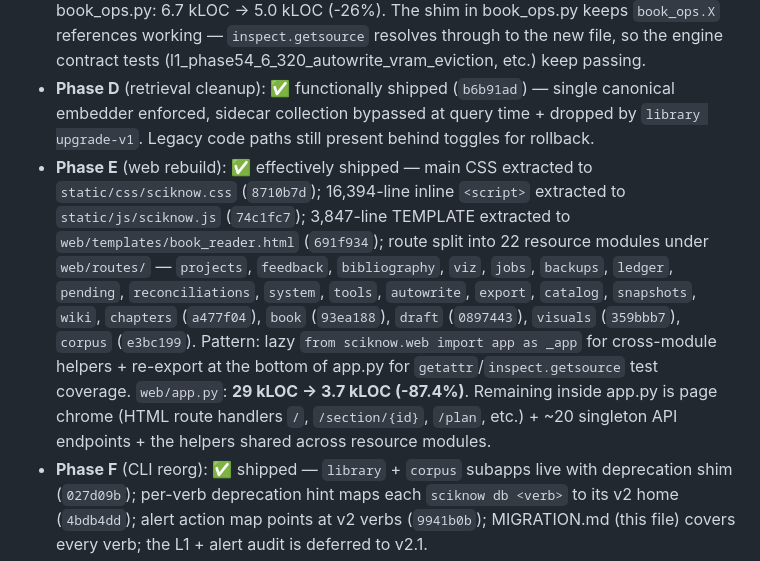
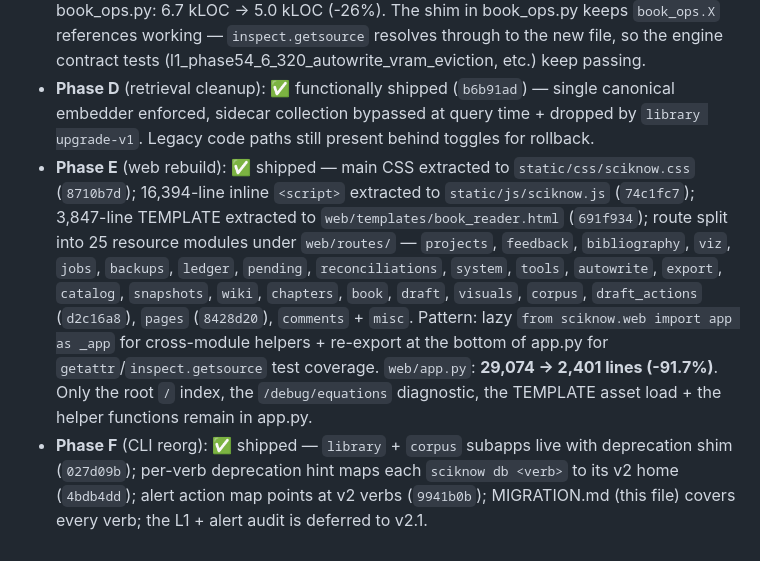
Before and after one commit to claudenstein/sciknow, a Markdown page: MIGRATION.md, the part around the change. Rendered like a GitHub page.

Commit message:
docs(v2): MIGRATION.md catalogues all 25 route modules + final -91.7% number
Co-Authored-By: Claude Opus 4.7 (1M context) <noreply@anthropic.com>

```diff
--- a/MIGRATION.md
+++ b/MIGRATION.md
@@ -178,7 +178,7 @@ branch:
 - **Phase B** (embedder + reranker on llama-server): ✅ shipped + exit criteria met (`2058d1e`, `b6b91ad`, `e9878c6` — FlagEmbedding/sentence-transformers/ollama dropped from direct deps)
 - **Phase C** (autowrite simplification): ✅ shipped — events.py + is_active migration (`8437db2`); `core/autowrite.py` re-export shim landed first (`499e6e8`); the engine bodies (`autowrite_section_stream`, `_autowrite_section_body`, `autowrite_chapter_all_sections_stream`) then moved out of `book_ops.py` (this commit). book_ops.py: 6.7 kLOC → 5.0 kLOC (-26%). The shim in book_ops.py keeps `book_ops.X` references working — `inspect.getsource` resolves through to the new file, so the engine contract tests (l1_phase54_6_320_autowrite_vram_eviction, etc.) keep passing.
 - **Phase D** (retrieval cleanup): ✅ functionally shipped (`b6b91ad`) — single canonical embedder enforced, sidecar collection bypassed at query time + dropped by `library upgrade-v1`. Legacy code paths still present behind toggles for rollback.
-- **Phase E** (web rebuild): ✅ effectively shipped — main CSS extracted to `static/css/sciknow.css` (`8710b7d`); 16,394-line inline `<script>` extracted to `static/js/sciknow.js` (`74c1fc7`); 3,847-line TEMPLATE extracted to `web/templates/book_reader.html` (`691f934`); route split into 22 resource modules under `web/routes/` — `projects`, `feedback`, `bibliography`, `viz`, `jobs`, `backups`, `ledger`, `pending`, `reconciliations`, `system`, `tools`, `autowrite`, `export`, `catalog`, `snapshots`, `wiki`, `chapters` (`a477f04`), `book` (`93ea188`), `draft` (`0897443`), `visuals` (`359bbb7`), `corpus` (`e3bc199`). Pattern: lazy `from sciknow.web import app as _app` for cross-module helpers + re-export at the bottom of app.py for `getattr`/`inspect.getsource` test coverage. `web/app.py`: **29 kLOC → 3.7 kLOC (-87.4%)**. Remaining inside app.py is page chrome (HTML route handlers `/`, `/section/{id}`, `/plan`, etc.) + ~20 singleton API endpoints + the helpers shared across resource modules.
+- **Phase E** (web rebuild): ✅ shipped — main CSS extracted to `static/css/sciknow.css` (`8710b7d`); 16,394-line inline `<script>` extracted to `static/js/sciknow.js` (`74c1fc7`); 3,847-line TEMPLATE extracted to `web/templates/book_reader.html` (`691f934`); route split into 25 resource modules under `web/routes/` — `projects`, `feedback`, `bibliography`, `viz`, `jobs`, `backups`, `ledger`, `pending`, `reconciliations`, `system`, `tools`, `autowrite`, `export`, `catalog`, `snapshots`, `wiki`, `chapters`, `book`, `draft`, `visuals`, `corpus`, `draft_actions` (`d2c16a8`), `pages` (`8428d20`), `comments` + `misc`. Pattern: lazy `from sciknow.web import app as _app` for cross-module helpers + re-export at the bottom of app.py for `getattr`/`inspect.getsource` test coverage. `web/app.py`: **29,074 → 2,401 lines (-91.7%)**. Only the root `/` index, the `/debug/equations` diagnostic, the TEMPLATE asset load + the helper functions remain in app.py.
 - **Phase F** (CLI reorg): ✅ shipped — `library` + `corpus` subapps live with deprecation shim (`027d09b`); per-verb deprecation hint maps each `sciknow db <verb>` to its v2 home (`4bdb4dd`); alert action map points at v2 verbs (`9941b0b`); MIGRATION.md (this file) covers every verb; the L1 + alert audit is deferred to v2.1.
 - **Phase G** (v1 import + cutover): ✅ shipped — in-place migrator `library upgrade-v1` (`e9878c6`); cross-project `project import-v1 <src> --as <dst>` (this commit) handles the multi-tenant case; README quick-start + 4 user-visible JS hints flipped to v2 verbs (`7810592`, `96c4916`).
 
```
